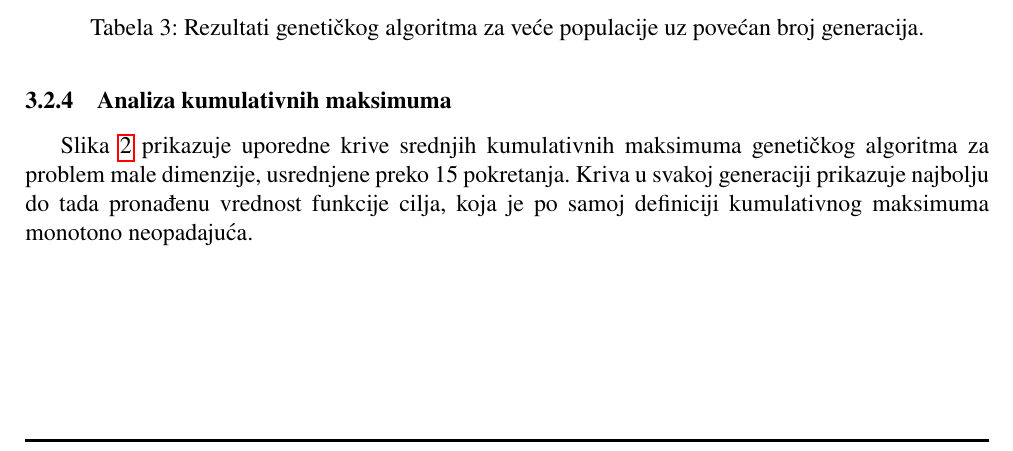
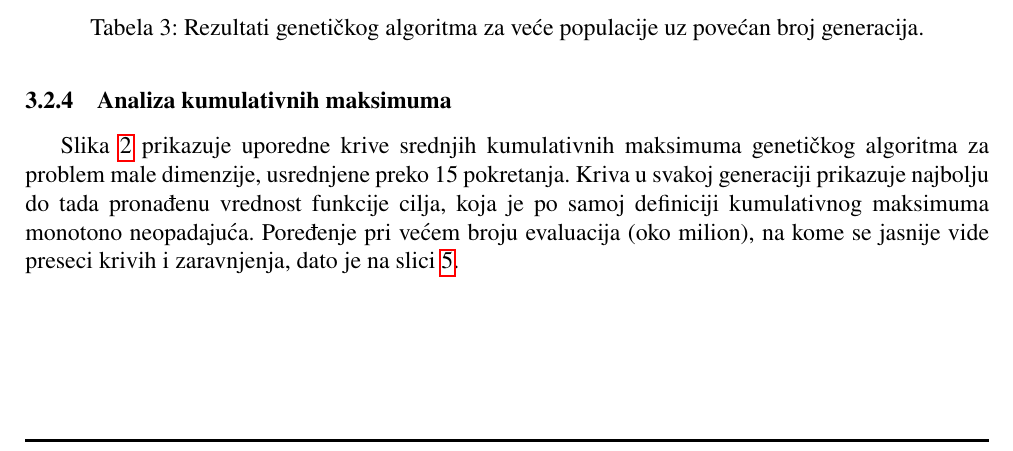
Before and after one commit to radojevicMihailo/master-rad, a LaTeX document (rad/main.tex): part of page 16 of 40, cut so that both start at the same text. Compiled offline with pdfLaTeX.

Commit message:
fix last stuff for review #1

```diff
--- a/rad/main.tex
+++ b/rad/main.tex
@@ -389,7 +389,7 @@ GA (2000, 500)   & 89010 & 88784 & 0,36 & 99,1 \\ \hline
 
 \subsubsection{Analiza kumulativnih maksimuma}
 
-Slika \ref{fig:compare-10x10} prikazuje uporedne krive srednjih kumulativnih maksimuma genetičkog algoritma za problem male dimenzije, usrednjene preko 15 pokretanja. Kriva u svakoj generaciji prikazuje najbolju do tada pronađenu vrednost funkcije cilja, koja je po samoj definiciji kumulativnog maksimuma monotono neopadajuća.
+Slika \ref{fig:compare-10x10} prikazuje uporedne krive srednjih kumulativnih maksimuma genetičkog algoritma za problem male dimenzije, usrednjene preko 15 pokretanja. Kriva u svakoj generaciji prikazuje najbolju do tada pronađenu vrednost funkcije cilja, koja je po samoj definiciji kumulativnog maksimuma monotono neopadajuća. Poređenje pri većem broju evaluacija (oko milion), na kome se jasnije vide preseci krivih i zaravnjenja, dato je na slici \ref{fig:compare-10x10-pop}.
 
 \begin{figure}[H]
 \centering
```
Also changed, not shown: rad/main.pdf, 1 other file.
